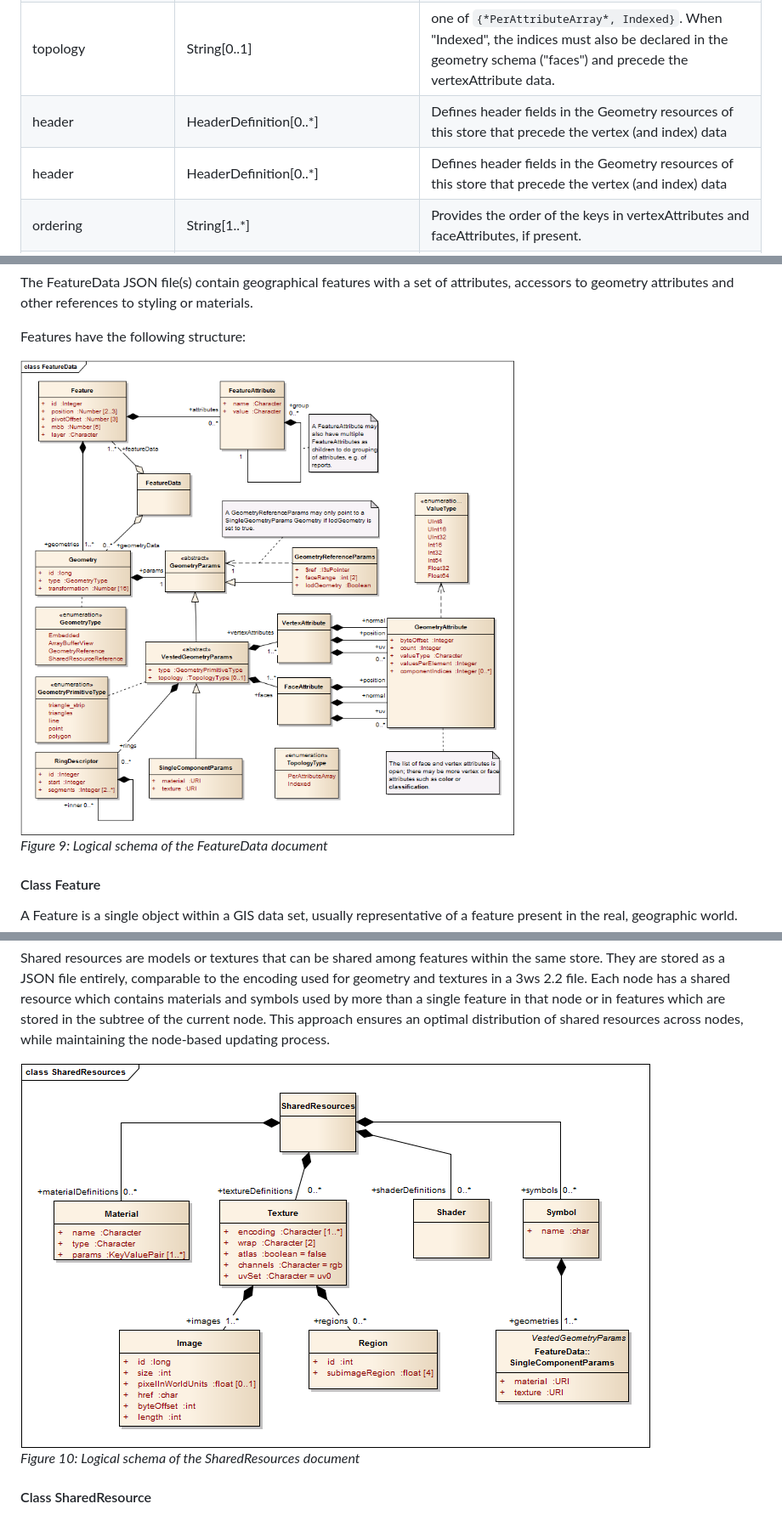
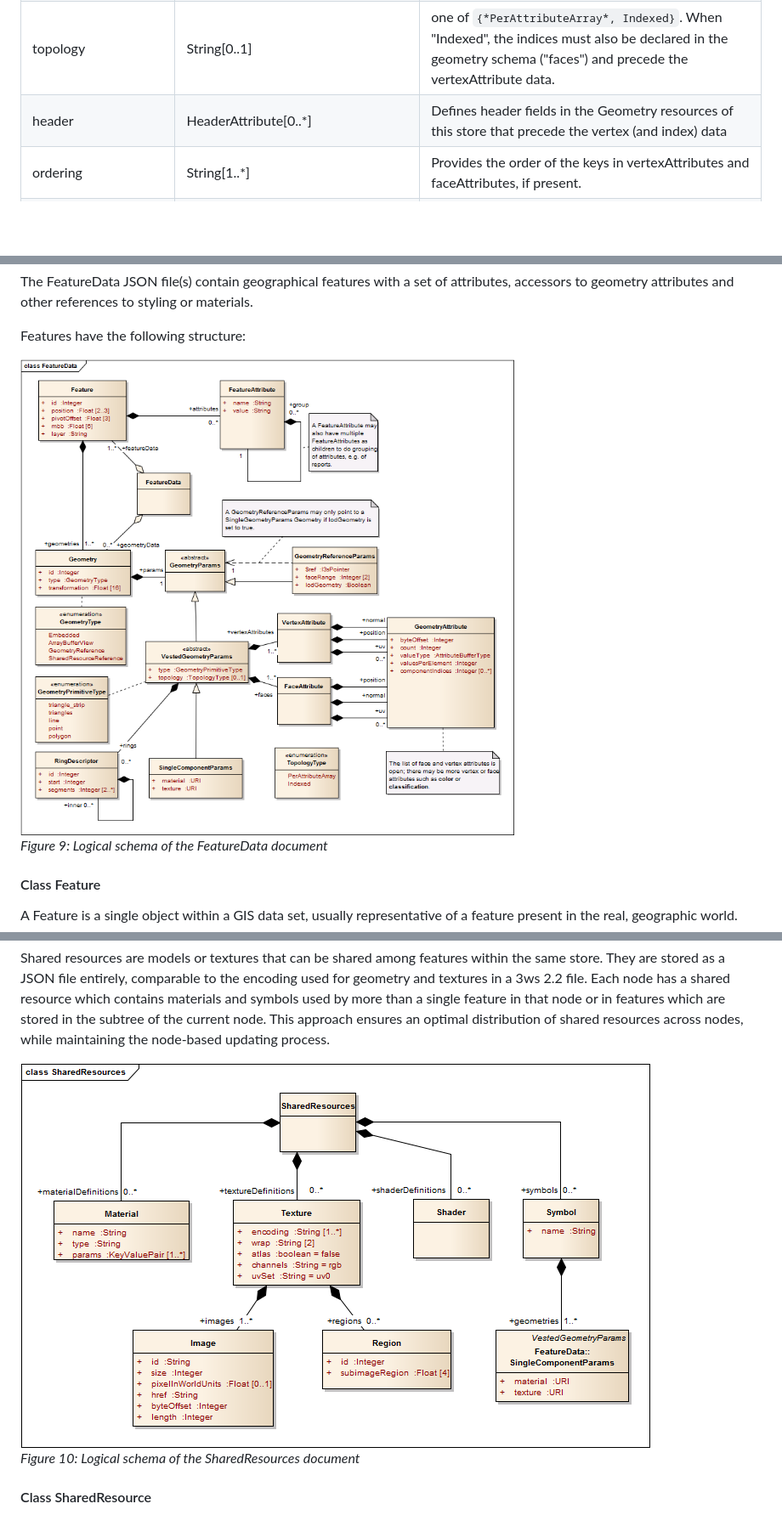
Before and after one commit to Esri/i3s-spec, a Markdown page: format/Indexed 3d Scene Format Specification.md, 3 parts joined by grey strips. Shown at 85% size. Drawn GitHub-style; pictures changed too: format/images/figure-09.png, format/images/figure-10.png; blank space fills up the shorter version.

```diff
--- a/format/Indexed 3d Scene Format Specification.md
+++ b/format/Indexed 3d Scene Format Specification.md
@@ -788,12 +788,7 @@ Reduces redundancies of ArrayBufferView geometry declarations in a store. Reuses
 	</tr>
 	<tr>
 		<td>header</td>
-		<td>HeaderDefinition[0..*]</td>
-		<td>Defines header fields in the Geometry resources of this store that precede the vertex (and index) data</td>
-	</tr>
-	<tr>
-		<td>header</td>
-		<td>HeaderDefinition[0..*]</td>
+		<td>HeaderAttribute[0..*]</td>
 		<td>Defines header fields in the Geometry resources of this store that precede the vertex (and index) data</td>
 	</tr>
 	<tr>
```
Also changed, not shown: other parts of format/Indexed 3d Scene Format Specification.md (+2 -2 lines), format/images/figure-06.png, format/images/figure-07.png, format/images/figure-08.png, 1 other file.
